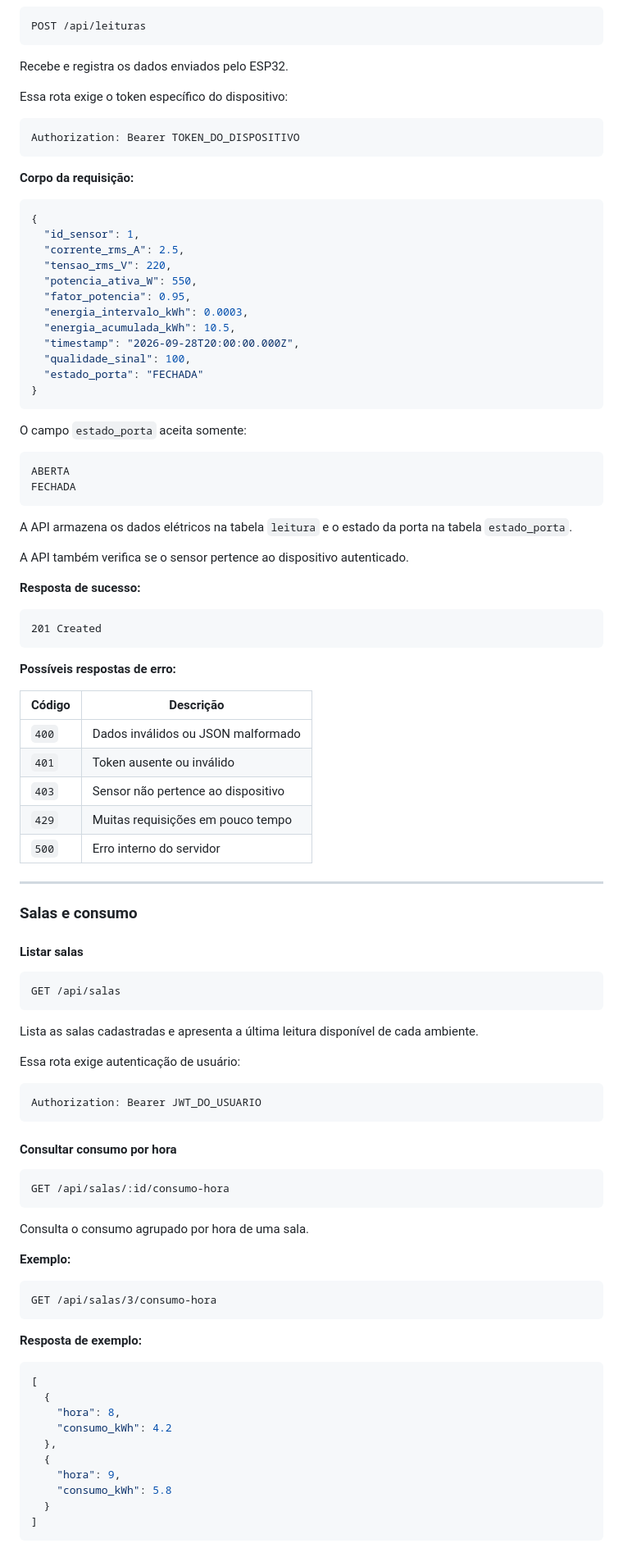
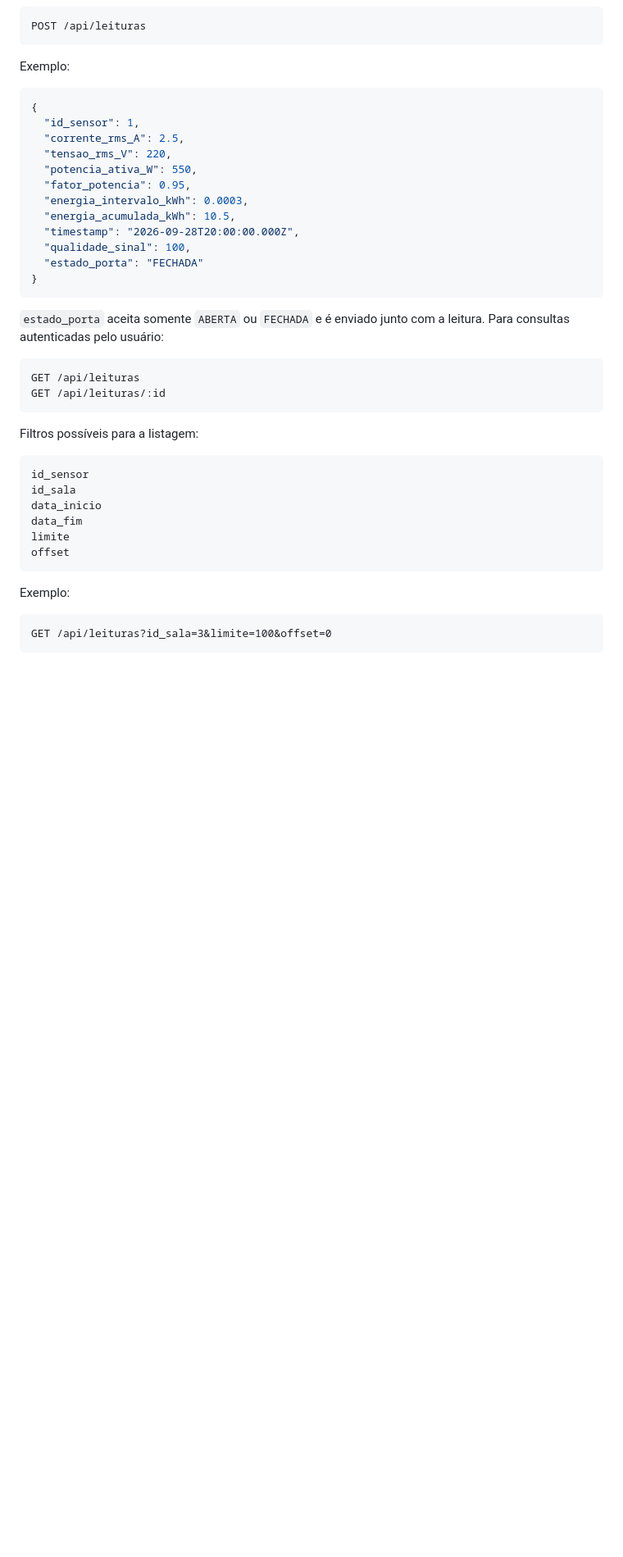
Before and after one commit to JacioFaustino/EcoVolt, a Markdown page: README.md, the part around one of its changes. Shown at 82% size. Drawn GitHub-style; blank space fills up the shorter version.

Commit message:
Readme alterado

````diff
--- a/README.md
+++ b/README.md
@@ -188,17 +185,7 @@ Verifica se a API consegue se conectar ao banco de dados.
 ```http
 POST /api/leituras
 ```
-
-Recebe e registra os dados enviados pelo ESP32.
-
-Essa rota exige o token específico do dispositivo:
-
-```http
-Authorization: Bearer TOKEN_DO_DISPOSITIVO
-```
-
-**Corpo da requisição:**
-
+Exemplo:
 ```json
 {
   "id_sensor": 1,
@@ -213,78 +200,22 @@ Authorization: Bearer TOKEN_DO_DISPOSITIVO
   "estado_porta": "FECHADA"
 }
 ```
-
-O campo `estado_porta` aceita somente:
-
+`estado_porta` aceita somente `ABERTA` ou `FECHADA` e é enviado junto com a leitura.
+Para consultas autenticadas pelo usuário:
+```http
+GET /api/leituras
+GET /api/leituras/:id
+```
+Filtros possíveis para a listagem:
 ```text
-ABERTA
-FECHADA
+id_sensor
+id_sala
+data_inicio
+data_fim
+limite
+offset
 ```
-
-A API armazena os dados elétricos na tabela `leitura` e o estado da porta na tabela `estado_porta`.
-
-A API também verifica se o sensor pertence ao dispositivo autenticado.
-
-**Resposta de sucesso:**
-
+Exemplo:
 ```http
-201 Created
+GET /api/leituras?id_sala=3&limite=100&offset=0
 ```
-
-**Possíveis respostas de erro:**
-
-| Código | Descrição                          |
-| ------ | ---------------------------------- |
-| `400`  | Dados inválidos ou JSON malformado |
-| `401`  | Token ausente ou inválido          |
-| `403`  | Sensor não pertence ao dispositivo |
-| `429`  | Muitas requisições em pouco tempo  |
-| `500`  | Erro interno do servidor           |
-
----
-
-### Salas e consumo
-
-#### Listar salas
-
-```http
-GET /api/salas
-```
-
-Lista as salas cadastradas e apresenta a última leitura disponível de cada ambiente.
-
-Essa rota exige autenticação de usuário:
-
-```http
-Authorization: Bearer JWT_DO_USUARIO
-```
-
-#### Consultar consumo por hora
-
-```http
-GET /api/salas/:id/consumo-hora
-```
-
-Consulta o consumo agrupado por hora de uma sala.
-
-**Exemplo:**
-
-```http
-GET /api/salas/3/consumo-hora
-```
-
-**Resposta de exemplo:**
-
-```json
-[
-  {
-    "hora": 8,
-    "consumo_kWh": 4.2
-  },
-  {
-    "hora": 9,
-    "consumo_kWh": 5.8
-  }
-]
-```
-
````
Also changed, not shown: other parts of README.md (+115 -206 lines).
